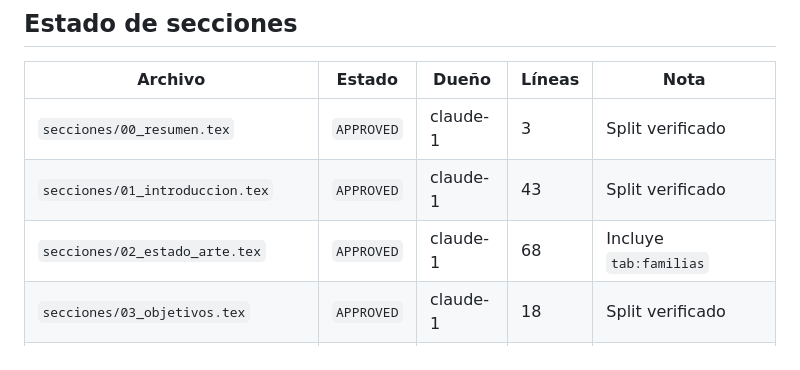
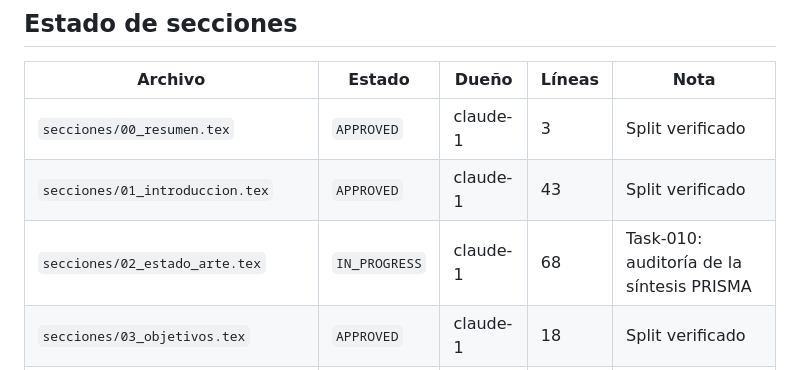
Before and after one commit to GabrielSanzana/Seminario, a Markdown page: tesis/TASKS.md, the part around the change. GitHub-like rendering.

Commit message:
Reserva secciones/02_estado_arte.tex para Task-010
Auditoria de la sintesis del estado del arte contra el Protocolo PRISMA
(137 referencias) y el criterio de reduccion al corpus nucleo de 22.

Co-Authored-By: Claude Sonnet 5 <noreply@anthropic.com>

```diff
--- a/tesis/TASKS.md
+++ b/tesis/TASKS.md
@@ -25,7 +25,7 @@ editar. El cambio de estado y el trabajo terminado van en el mismo commit al cer
 |---|---|---|---|---|
 | `secciones/00_resumen.tex` | `APPROVED` | claude-1 | 3 | Split verificado |
 | `secciones/01_introduccion.tex` | `APPROVED` | claude-1 | 43 | Split verificado |
-| `secciones/02_estado_arte.tex` | `APPROVED` | claude-1 | 68 | Incluye `tab:familias` |
+| `secciones/02_estado_arte.tex` | `IN_PROGRESS` | claude-1 | 68 | Task-010: auditoría de la síntesis PRISMA |
 | `secciones/03_objetivos.tex` | `APPROVED` | claude-1 | 18 | Split verificado |
 | `secciones/04_arquitectura.tex` | `APPROVED` | claude-2 | 42 | Split verificado |
 | `secciones/05_formalizacion.tex` | `APPROVED` | claude-2 | 35 | Split verificado |
```
